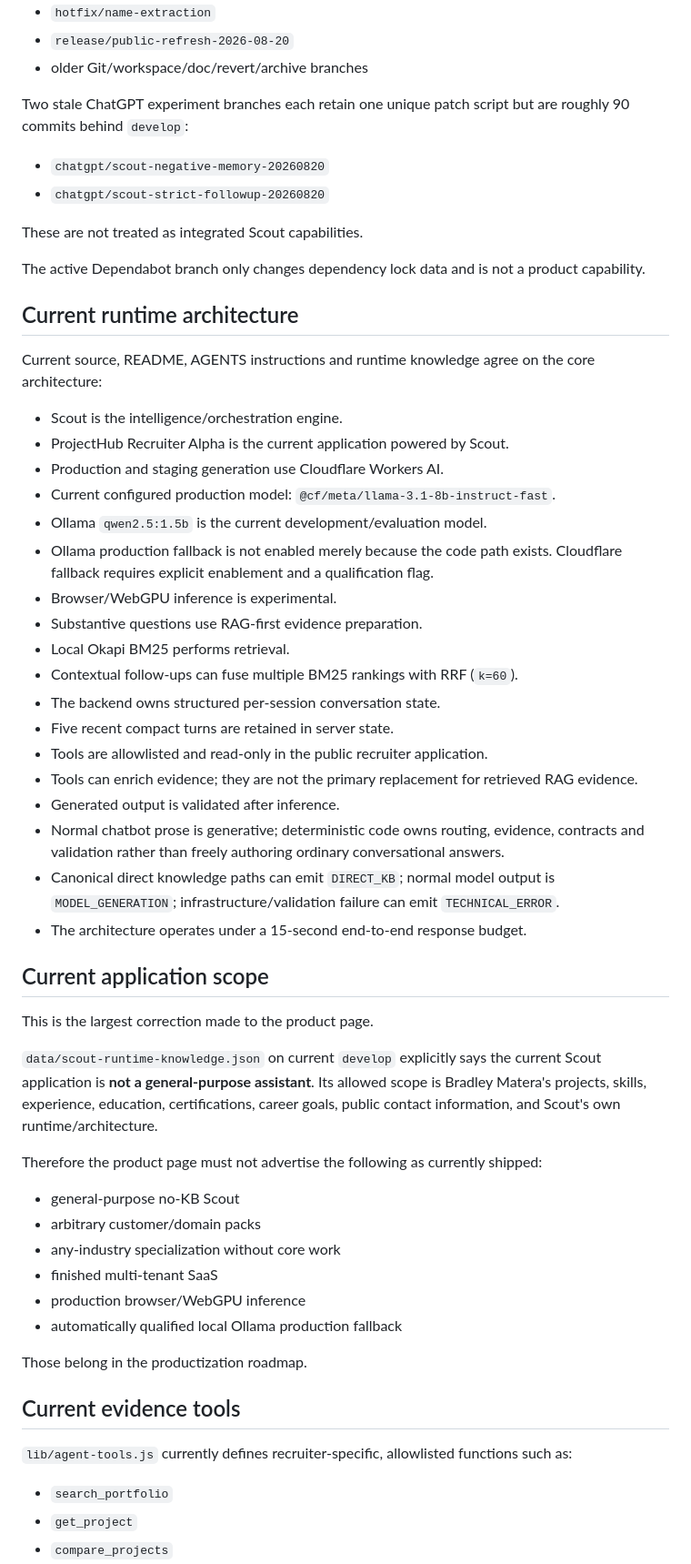
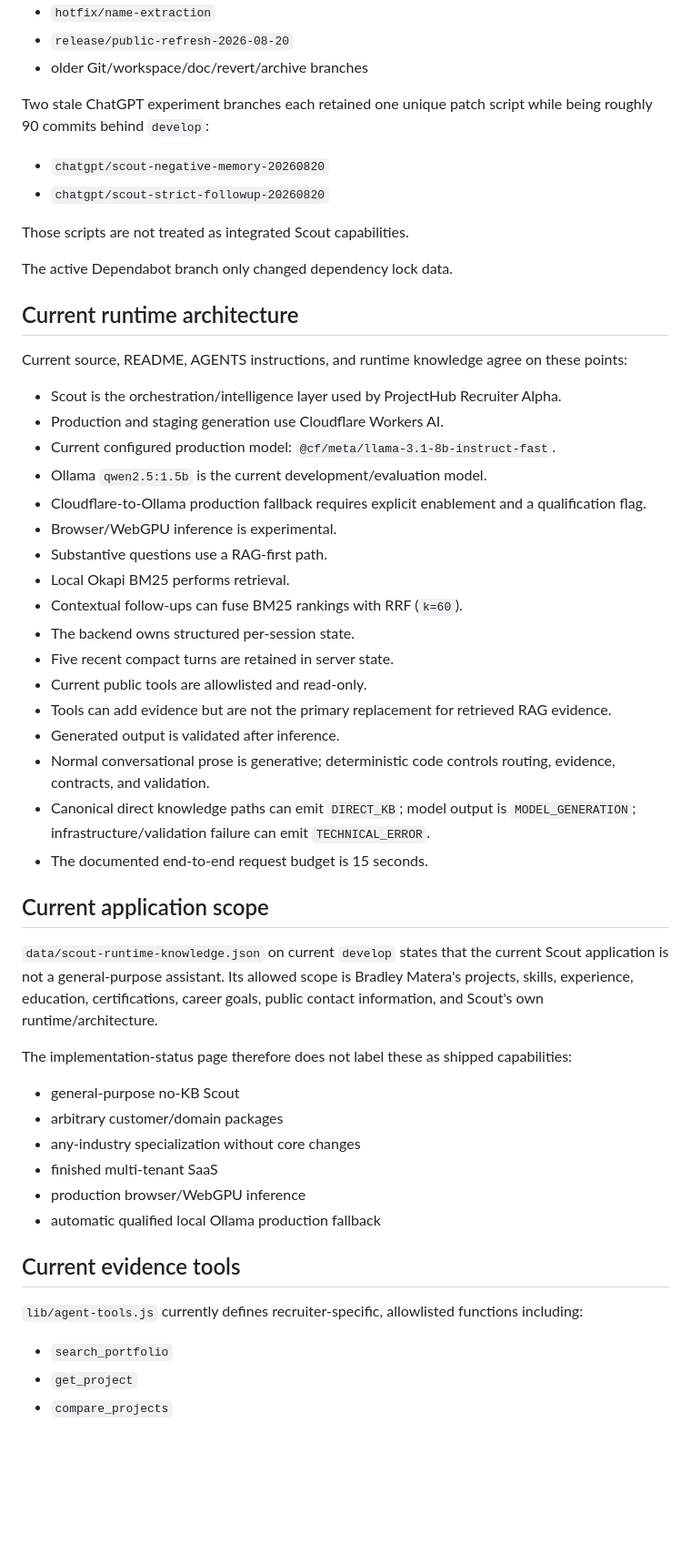
Before and after one commit to BradleyMatera/Scout-product-page, a Markdown page: SCOUT-SOURCE-AUDIT.md, the part around one of its changes. Shown at 91% size. Rendered like a GitHub page; blank space fills up the shorter version.

```diff
--- a/SCOUT-SOURCE-AUDIT.md
+++ b/SCOUT-SOURCE-AUDIT.md
@@ -48,58 +61,53 @@ Most old feature/chore/release branches contain **zero unique commits ahead of c
 - `release/public-refresh-2026-08-20`
 - older Git/workspace/doc/revert/archive branches
 
-Two stale ChatGPT experiment branches each retain one unique patch script but are roughly 90 commits behind `develop`:
+Two stale ChatGPT experiment branches each retained one unique patch script while being roughly 90 commits behind `develop`:
 
 - `chatgpt/scout-negative-memory-20260820`
 - `chatgpt/scout-strict-followup-20260820`
 
-These are not treated as integrated Scout capabilities.
+Those scripts are not treated as integrated Scout capabilities.
 
-The active Dependabot branch only changes dependency lock data and is not a product capability.
+The active Dependabot branch only changed dependency lock data.
 
 ## Current runtime architecture
 
-Current source, README, AGENTS instructions and runtime knowledge agree on the core architecture:
+Current source, README, AGENTS instructions, and runtime knowledge agree on these points:
 
-- Scout is the intelligence/orchestration engine.
-- ProjectHub Recruiter Alpha is the current application powered by Scout.
+- Scout is the orchestration/intelligence layer used by ProjectHub Recruiter Alpha.
 - Production and staging generation use Cloudflare Workers AI.
 - Current configured production model: `@cf/meta/llama-3.1-8b-instruct-fast`.
 - Ollama `qwen2.5:1.5b` is the current development/evaluation model.
-- Ollama production fallback is not enabled merely because the code path exists. Cloudflare fallback requires explicit enablement and a qualification flag.
+- Cloudflare-to-Ollama production fallback requires explicit enablement and a qualification flag.
 - Browser/WebGPU inference is experimental.
-- Substantive questions use RAG-first evidence preparation.
+- Substantive questions use a RAG-first path.
 - Local Okapi BM25 performs retrieval.
-- Contextual follow-ups can fuse multiple BM25 rankings with RRF (`k=60`).
-- The backend owns structured per-session conversation state.
+- Contextual follow-ups can fuse BM25 rankings with RRF (`k=60`).
+- The backend owns structured per-session state.
 - Five recent compact turns are retained in server state.
-- Tools are allowlisted and read-only in the public recruiter application.
-- Tools can enrich evidence; they are not the primary replacement for retrieved RAG evidence.
+- Current public tools are allowlisted and read-only.
+- Tools can add evidence but are not the primary replacement for retrieved RAG evidence.
 - Generated output is validated after inference.
-- Normal chatbot prose is generative; deterministic code owns routing, evidence, contracts and validation rather than freely authoring ordinary conversational answers.
-- Canonical direct knowledge paths can emit `DIRECT_KB`; normal model output is `MODEL_GENERATION`; infrastructure/validation failure can emit `TECHNICAL_ERROR`.
-- The architecture operates under a 15-second end-to-end response budget.
+- Normal conversational prose is generative; deterministic code controls routing, evidence, contracts, and validation.
+- Canonical direct knowledge paths can emit `DIRECT_KB`; model output is `MODEL_GENERATION`; infrastructure/validation failure can emit `TECHNICAL_ERROR`.
+- The documented end-to-end request budget is 15 seconds.
 
 ## Current application scope
 
-This is the largest correction made to the product page.
+`data/scout-runtime-knowledge.json` on current `develop` states that the current Scout application is not a general-purpose assistant. Its allowed scope is Bradley Matera's projects, skills, experience, education, certifications, career goals, public contact information, and Scout's own runtime/architecture.
 
-`data/scout-runtime-knowledge.json` on current `develop` explicitly says the current Scout application is **not a general-purpose assistant**. Its allowed scope is Bradley Matera's projects, skills, experience, education, certifications, career goals, public contact information, and Scout's own runtime/architecture.
-
-Therefore the product page must not advertise the following as currently shipped:
+The implementation-status page therefore does not label these as shipped capabilities:
 
 - general-purpose no-KB Scout
-- arbitrary customer/domain packs
-- any-industry specialization without core work
+- arbitrary customer/domain packages
+- any-industry specialization without core changes
 - finished multi-tenant SaaS
 - production browser/WebGPU inference
-- automatically qualified local Ollama production fallback
-
-Those belong in the productization roadmap.
+- automatic qualified local Ollama production fallback
 
 ## Current evidence tools
 
-`lib/agent-tools.js` currently defines recruiter-specific, allowlisted functions such as:
+`lib/agent-tools.js` currently defines recruiter-specific, allowlisted functions including:
 
 - `search_portfolio`
 - `get_project`
```
Also changed, not shown: other parts of SCOUT-SOURCE-AUDIT.md (+84 -69 lines).
